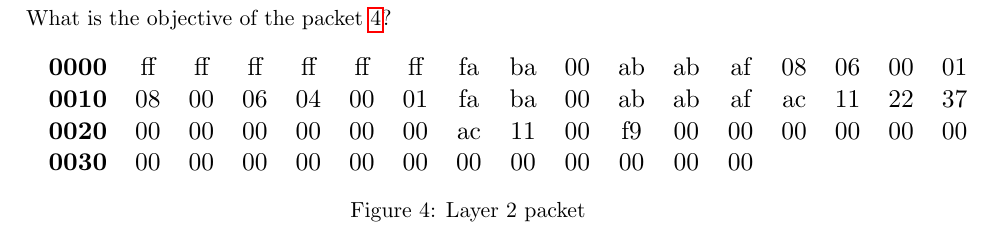
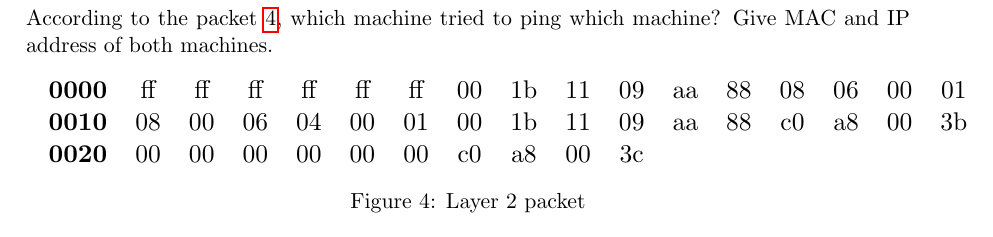
Before and after one commit to auzias/network-courses, a LaTeX problem sheet (exercises/tutorials.tex): part of page 6 of 6, cut at the place of the change. Compiled offline with pdfLaTeX.

Commit message:
ARP packet changed

```diff
--- a/exercises/tutorials.tex
+++ b/exercises/tutorials.tex
@@ -176,19 +176,23 @@ What are the main objectives of the data layer?
 What are the sublayer of the data layer?
 
 \subsection{Ethernet packet decoding}
-What is the objective of the packet \ref{fig:arp_req_ex}?
+According to the packet \ref{fig:arp_req_ex}, which machine tried to ping which machine? Give MAC and IP address of both machines.
   \begin{figure}[h]
   \centering
   \resizebox{17cm}{!} {
     \begin{tabular}{lcccccccccccccccc}
-      \textbf{0000} & ff & ff & ff & ff & ff & ff & fa & ba & 00 & ab & ab & af & 08 & 06 & 00 & 01 \\
-      \textbf{0010} & 08 & 00 & 06 & 04 & 00 & 01 & fa & ba & 00 & ab & ab & af & ac & 11 & 22 & 37 \\
-      \textbf{0020} & 00 & 00 & 00 & 00 & 00 & 00 & ac & 11 & 00 & f9 & 00 & 00 & 00 & 00 & 00 & 00 \\
-      \textbf{0030} & 00 & 00 & 00 & 00 & 00 & 00 & 00 & 00 & 00 & 00 & 00 & 00 \\
+      \textbf{0000} & ff & ff & ff & ff & ff & ff & 00 & 1b & 11 & 09 & aa & 88 & 08 & 06 & 00 & 01 \\
+      \textbf{0010} & 08 & 00 & 06 & 04 & 00 & 01 & 00 & 1b & 11 & 09 & aa & 88 & c0 & a8 & 00 & 3b \\
+      \textbf{0020} & 00 & 00 & 00 & 00 & 00 & 00 & c0 & a8 & 00 & 3c \\
     \end{tabular}
   }
   \caption{Layer 2 packet}
   \label{fig:arp_req_ex}
   \end{figure}
 
+
+
+
+
+
 \end{document}
```
Also changed, not shown: exercises/tutorials.pdf.
